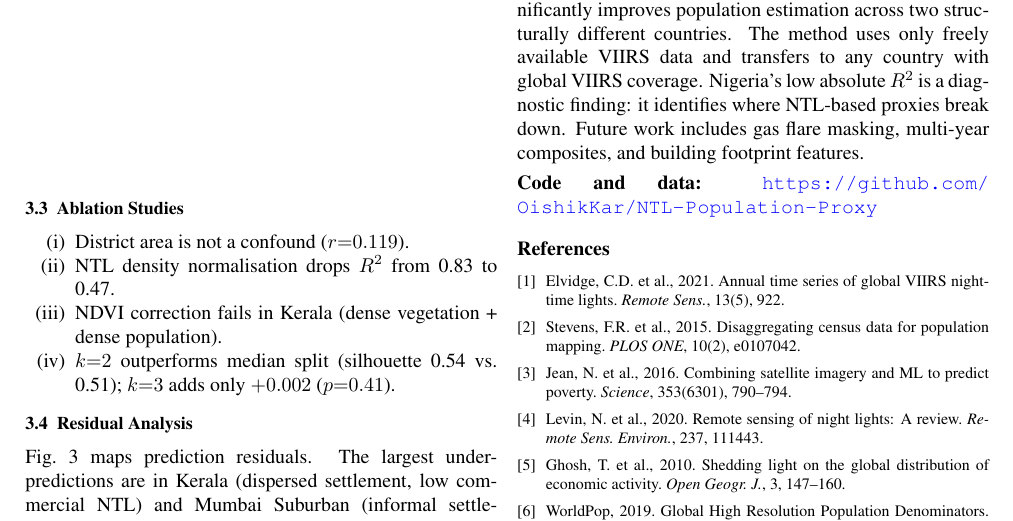
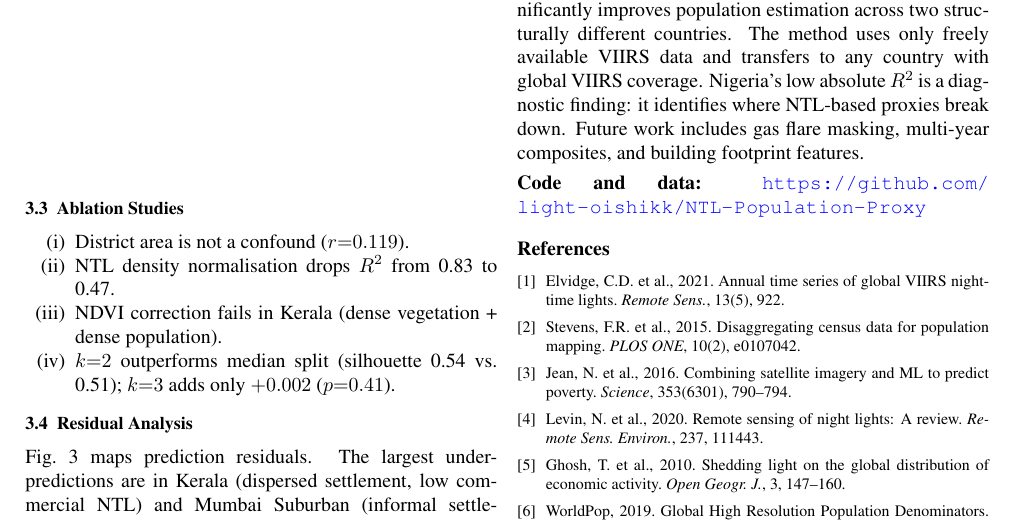
Before and after one commit to light-oishikk/NTL-Population-Proxy, a LaTeX document (isprs_abstract/isprs_abstract.tex): part of page 2 of 2, cut so that both start at the same text. Compiled offline with pdfLaTeX.

Commit message:
Fix GitHub URLs in abstract and README

```diff
--- a/isprs_abstract/isprs_abstract.tex
+++ b/isprs_abstract/isprs_abstract.tex
@@ -134,7 +134,7 @@ Fig.~\ref{fig:residual} maps prediction residuals. The largest under-predictions
 
 Unsupervised KMeans stratification on NTL features significantly improves population estimation across two structurally different countries. The method uses only freely available VIIRS data and transfers to any country with global VIIRS coverage. Nigeria's low absolute $R^2$ is a diagnostic finding: it identifies where NTL-based proxies break down. Future work includes gas flare masking, multi-year composites, and building footprint features.
 
-\textbf{Code and data:} \url{https://github.com/OishikKar/NTL-Population-Proxy}
+\textbf{Code and data:} \url{https://github.com/light-oishikk/NTL-Population-Proxy}
 
 \vspace{-2pt}
 {\footnotesize
```
Also changed, not shown: Research Paper/ISPRS_SC_Abstract_Oishik.pdf, isprs_abstract/isprs_abstract.pdf, 1 other file.
